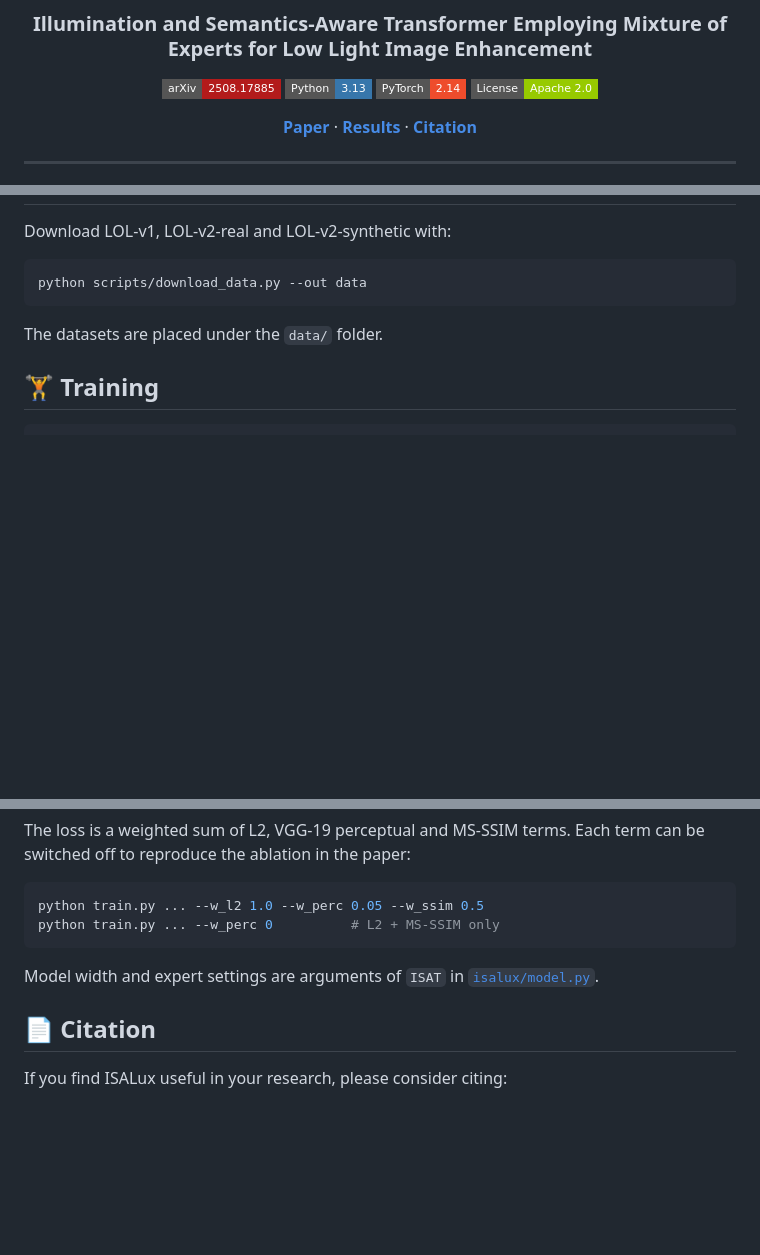
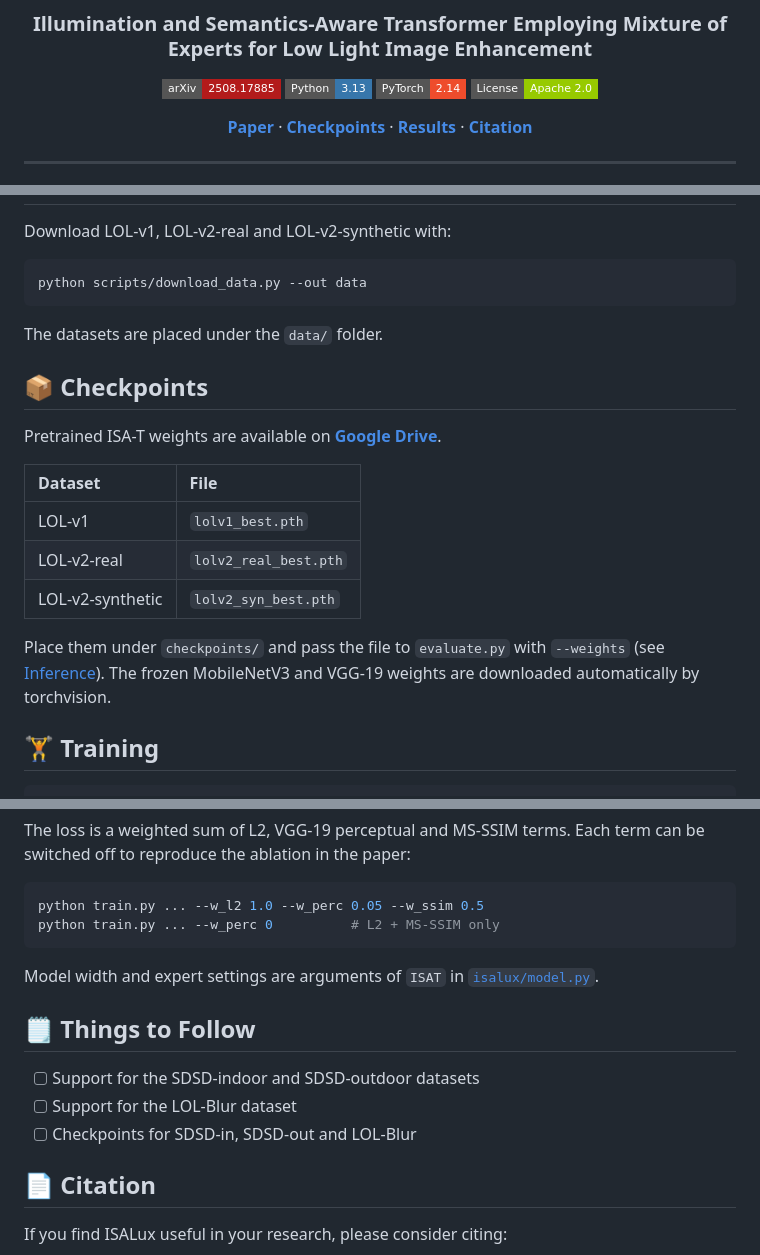
Before and after one commit to raulbalmez/ISALux, a Markdown page: README.md, 3 parts joined by grey strips. Rendered like a GitHub page; badges without logos; blank space fills up the shorter version.

Commit message:
Add checkpoints section, roadmap and benchmark highlight to README
Co-Authored-By: Claude Sonnet 5.5 <noreply@anthropic.com>

````diff
--- a/README.md
+++ b/README.md
@@ -9,7 +9,7 @@
 [![PyTorch](https://img.shields.io/badge/PyTorch-2.14-EE4C2C.svg?style=flat-square&logo=pytorch&logoColor=white)](https://pytorch.org/)
 [![License](https://img.shields.io/badge/License-Apache%202.0-green.svg?style=flat-square)](LICENSE)
 
-[**Paper**](https://arxiv.org/abs/2508.17885) · [**Results**](#-results) · [**Citation**](#-citation)
+[**Paper**](https://arxiv.org/abs/2508.17885) · [**Checkpoints**](#-checkpoints) · [**Results**](#-results) · [**Citation**](#-citation)
 
 </div>
 
@@ -100,6 +100,18 @@ python scripts/download_data.py --out data
 
 The datasets are placed under the `data/` folder.
 
+## 📦 Checkpoints
+
+Pretrained ISA-T weights are available on **[Google Drive](https://drive.google.com/drive/folders/REPLACE_WITH_FOLDER_ID)**.
+
+| Dataset | File |
+| :--- | :--- |
+| LOL-v1 | `lolv1_best.pth` |
+| LOL-v2-real | `lolv2_real_best.pth` |
+| LOL-v2-synthetic | `lolv2_syn_best.pth` |
+
+Place them under `checkpoints/` and pass the file to `evaluate.py` with `--weights` (see [Inference](#-inference)). The frozen MobileNetV3 and VGG-19 weights are downloaded automatically by torchvision.
+
 ## 🏋️ Training
 
 ```bash
@@ -130,6 +142,12 @@ python train.py ... --w_perc 0          # L2 + MS-SSIM only
 
 Model width and expert settings are arguments of `ISAT` in [`isalux/model.py`](isalux/model.py).
 
+## 🗒️ Things to Follow
+
+- [ ] Support for the SDSD-indoor and SDSD-outdoor datasets
+- [ ] Support for the LOL-Blur dataset
+- [ ] Checkpoints for SDSD-in, SDSD-out and LOL-Blur
+
 ## 📄 Citation
 
 If you find ISALux useful in your research, please consider citing:
````
Also changed, not shown: other parts of README.md (+1 -1 lines).
